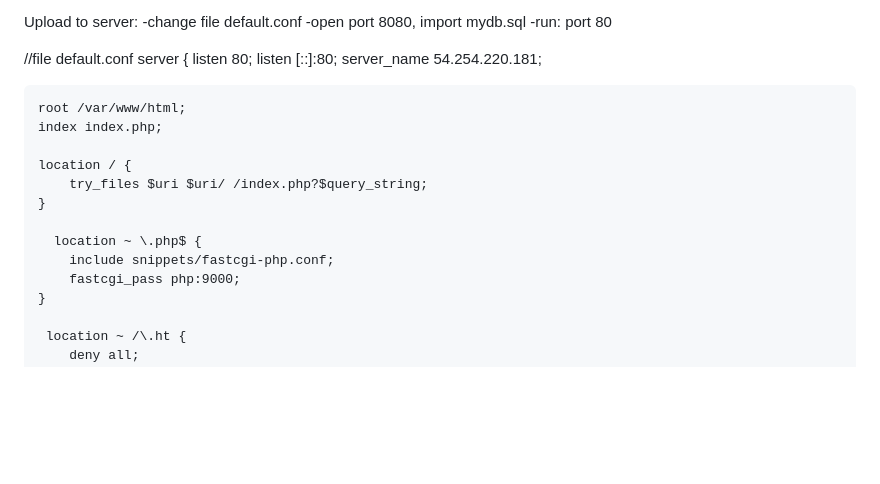
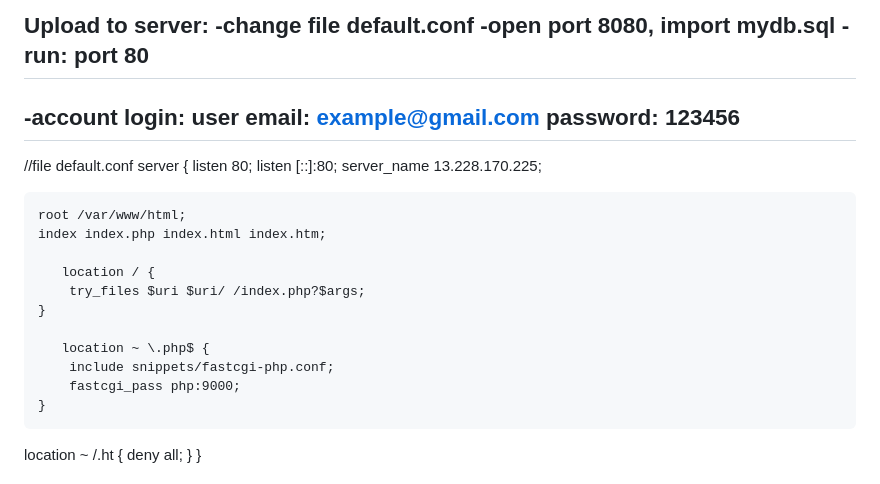
Before and after one commit to danganh510/my-todo-list, a Markdown page: README.md, the part around the change. Rendered like a GitHub page; blank space fills up the shorter version.

Commit message:
update note account in readme

```diff
--- a/README.md
+++ b/README.md
@@ -71,26 +71,31 @@ Upload to server:
 -change file default.conf
 -open port 8080, import mydb.sql
 -run: port 80
+----
+-account login:
+user email: example@gmail.com
+password: 123456
+----
 
 //file default.conf
 server {
     listen 80;
     listen [::]:80;
-    server_name 54.254.220.181;
+    server_name 13.228.170.225;
 
     root /var/www/html;
-    index index.php;
+    index index.php index.html index.htm;
 
-    location / {
-        try_files $uri $uri/ /index.php?$query_string;
+       location / {
+        try_files $uri $uri/ /index.php?$args;
     }
 
-      location ~ \.php$ {
+       location ~ \.php$ {
         include snippets/fastcgi-php.conf;
         fastcgi_pass php:9000;
     }
 
-     location ~ /\.ht {
+ location ~ /\.ht {
         deny all;
     }
 }
```
